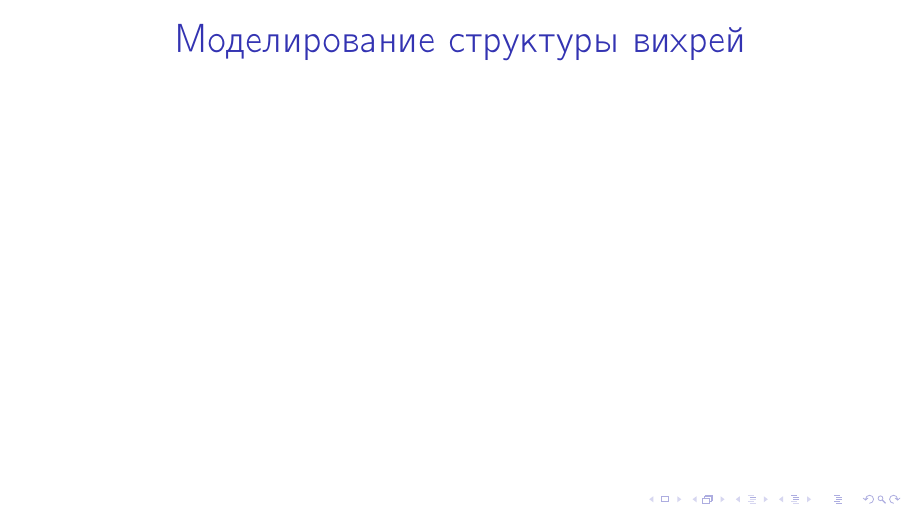
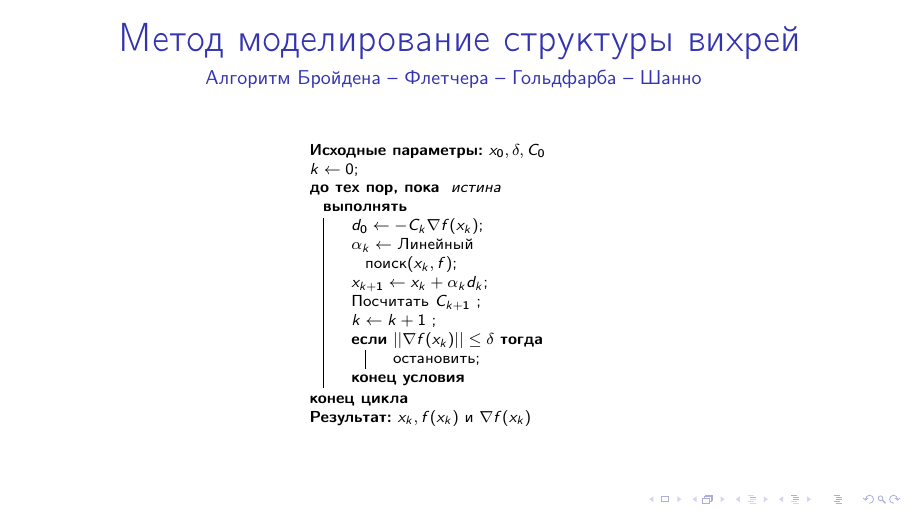
Before and after one commit to FreeCX/diploma, LaTeX slides (text/presentation/presentation.tex, which reads text/presentation/text.tex): page 7 of 11. Compiled offline with pdfLaTeX.

Commit message:
[upd] prefinal

```diff
--- a/text/presentation/text.tex
+++ b/text/presentation/text.tex
@@ -63,7 +63,29 @@
 \end{frame}
 
 \begin{frame}
-    \frametitle{Моделирование структуры вихрей}
+    \frametitle{Метод моделирование структуры вихрей}
+    \framesubtitle{Алгоритм Бройдена -- Флетчера -- Гольдфарба -- Шанно}
+    \begin{center}
+        \begin{minipage}{2in}
+            \begin{algorithm}[H]
+                \scriptsize
+                \SetAlgoLined
+                \KwData{$x_0, \delta, C_0$}
+                $k \gets 0$\;
+                \While{ истина }{
+                    $ d_0 \gets -C_k \nabla f(x_k) $\;
+                    $ \alpha_k \gets $ Линейный поиск($ x_k, f) $\;
+                    $ x_{k+1} \gets x_k + \alpha_k d_k $\;
+                    Посчитать $ C_{k+1} $ \;
+                    $ k \gets k + 1 $ \;
+                    \If{$ ||\nabla f(x_k) || \leq \delta $}{
+                        остановить\;
+                    }
+                }
+                \KwResult{$ x_k, f(x_k) $ и $ \nabla f(x_k) $}
+            \end{algorithm}
+        \end{minipage}
+    \end{center}
 \end{frame}
 
 \begin{frame}
```
